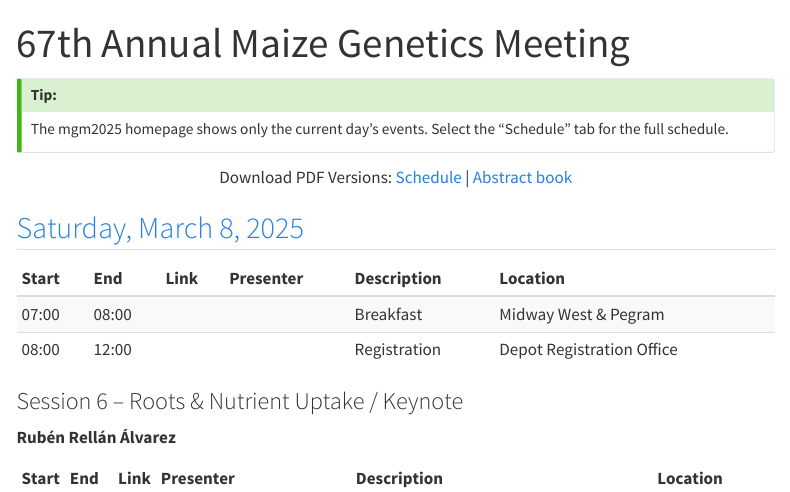
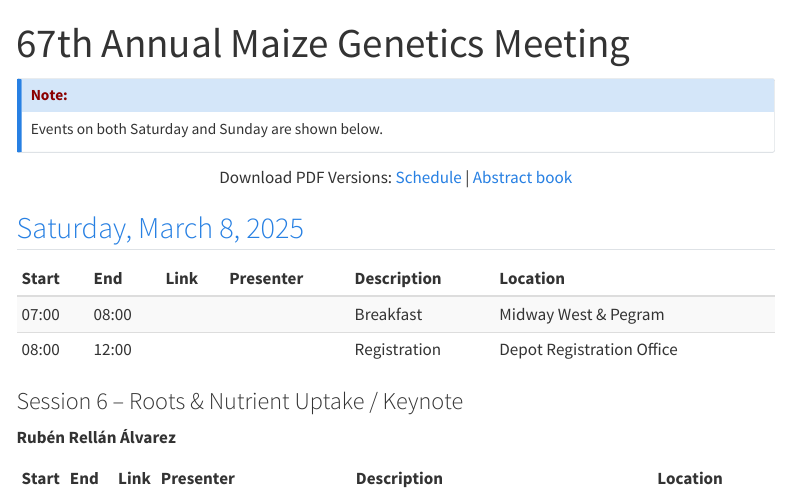
Before and after one commit to DanielKick-USDA/DanielKick-USDA, a Quarto document (index.qmd): the page in a window 1100 px wide, from its top. Rendered offline with R 4.5, knitr and Pandoc in place of Quarto, with nearby package versions; menus at the side of the page are left out.

Commit message:
Added note about tomorrow

```diff
--- a/index.qmd
+++ b/index.qmd
@@ -3,12 +3,10 @@ title: "67th Annual Maize Genetics Meeting"
 subtitle: ""
 ---
 
-::: {.callout-tip appearance="simple" icon="false"}
-## Tip:
+::: {.callout-note appearance="simple" icon="false"}
+## <span style="color:darkred">Note:</span>
 
-The mgm2025 homepage shows only the current day's events. Select the "Schedule" tab for the full schedule.
-
-
+Events on both Saturday and Sunday are shown below.
 :::
 
 ::: {style="text-align: center"}
```
Also changed, not shown: docs/search.json, 1 other file.
